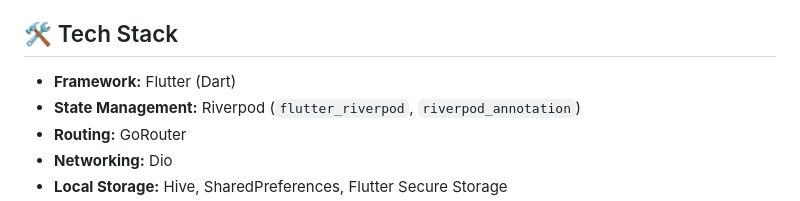
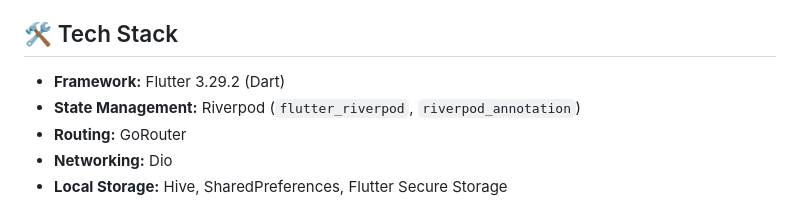
Before and after one commit to tech-syra/day28, a Markdown page: README.md, the part around the change. Rendered like a GitHub page.

Commit message:
Update README.md
added flutter version

```diff
--- a/README.md
+++ b/README.md
@@ -20,7 +20,7 @@ Designed with an intense focus on modern UX/UI, Luxe Store delivers a premium sh
 *   **Reactive State Management:** Fully type-safe and highly scalable state management powered by **Riverpod**.
 
 ## 🛠 Tech Stack
-*   **Framework:** Flutter (Dart)
+*   **Framework:** Flutter 3.29.2 (Dart)
 *   **State Management:** Riverpod (`flutter_riverpod`, `riverpod_annotation`)
 *   **Routing:** GoRouter
 *   **Networking:** Dio
```
